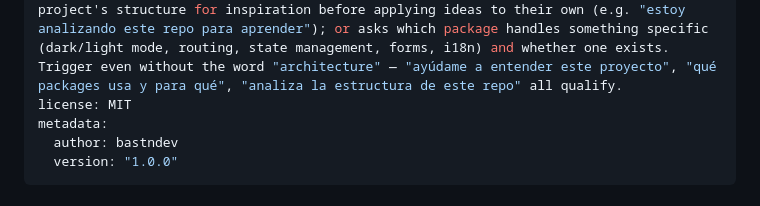
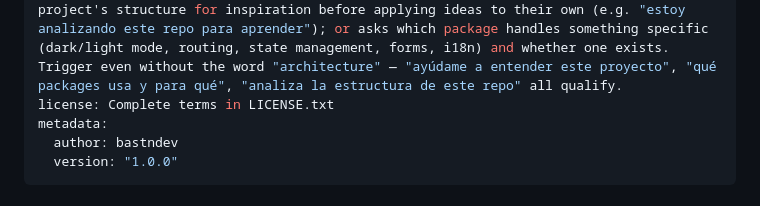
Before and after one commit to bastndev/skills, a Markdown page: skills/skrapi/SKILL.md, the part around the change. Drawn GitHub-style.

```diff
--- a/skills/skrapi/SKILL.md
+++ b/skills/skrapi/SKILL.md
@@ -1,7 +1,7 @@
 ---
 name: skrapi
 description: Analyzes the architecture of any software project — web, mobile, browser extension, or npm package/library, in any JS/TS stack (Next.js, Astro, React Native, Expo, Lynx JS, Vite, etc.) or other languages if needed — and produces a folder of focused Markdown files covering architecture and packages/dependencies. Use whenever the user wants to understand or document an existing codebase; wants to study another project's structure for inspiration before applying ideas to their own (e.g. "estoy analizando este repo para aprender"); or asks which package handles something specific (dark/light mode, routing, state management, forms, i18n) and whether one exists. Trigger even without the word "architecture" — "ayúdame a entender este proyecto", "qué packages usa y para qué", "analiza la estructura de este repo" all qualify.
-license: MIT
+license: Complete terms in LICENSE.txt
 metadata:
   author: bastndev
   version: "1.0.0"
```
Also changed, not shown: skills/end/SKILL.md (+1 -1 lines), skills/start-package/SKILL.md (+1 -1 lines).
